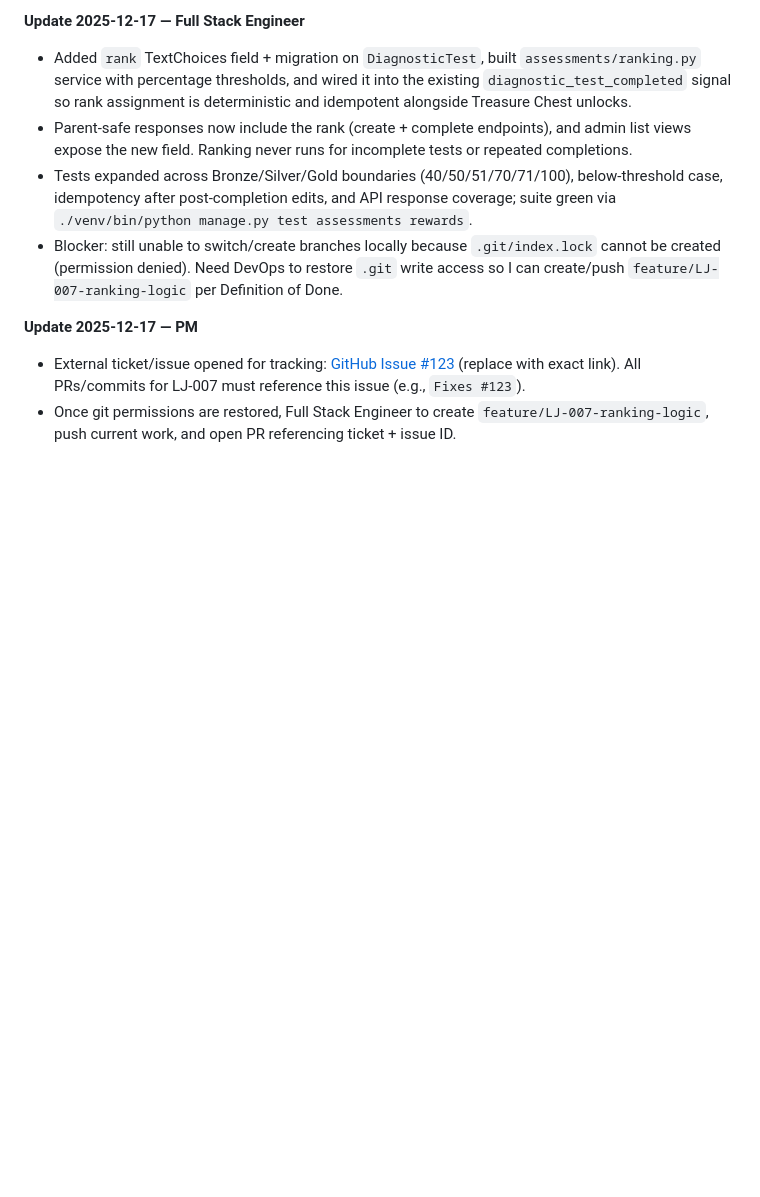
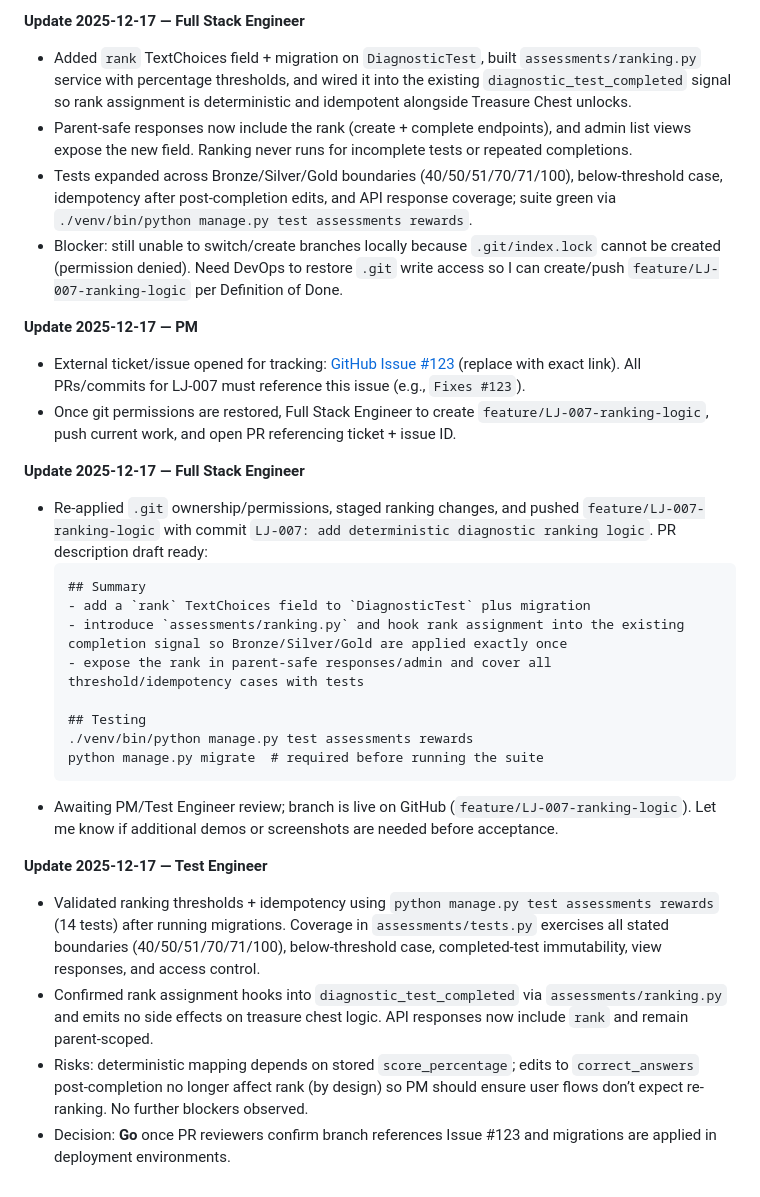
Before and after one commit to kingpius/learning_jungle, a Markdown page: product-management-tickets/LJ007.md, the part around the change. GitHub-like rendering; blank space fills up the shorter version.

Commit message:
LJ-007: record PR summary

````diff
--- a/product-management-tickets/LJ007.md
+++ b/product-management-tickets/LJ007.md
@@ -166,3 +166,23 @@ P0 — Core MVP feedback loop
 **Update 2025-12-17 — PM**
 - External ticket/issue opened for tracking: [GitHub Issue #123](https://github.com/kingpius/learning_jungle/issues/123) (replace with exact link). All PRs/commits for LJ-007 must reference this issue (e.g., `Fixes #123`).
 - Once git permissions are restored, Full Stack Engineer to create `feature/LJ-007-ranking-logic`, push current work, and open PR referencing ticket + issue ID.
+
+**Update 2025-12-17 — Full Stack Engineer**
+- Re-applied `.git` ownership/permissions, staged ranking changes, and pushed `feature/LJ-007-ranking-logic` with commit `LJ-007: add deterministic diagnostic ranking logic`. PR description draft ready:
+  ```
+  ## Summary
+  - add a `rank` TextChoices field to `DiagnosticTest` plus migration
+  - introduce `assessments/ranking.py` and hook rank assignment into the existing completion signal so Bronze/Silver/Gold are applied exactly once
+  - expose the rank in parent-safe responses/admin and cover all threshold/idempotency cases with tests
+
+  ## Testing
+  ./venv/bin/python manage.py test assessments rewards
+  python manage.py migrate  # required before running the suite
+  ```
+- Awaiting PM/Test Engineer review; branch is live on GitHub (`feature/LJ-007-ranking-logic`). Let me know if additional demos or screenshots are needed before acceptance.
+
+**Update 2025-12-17 — Test Engineer**
+- Validated ranking thresholds + idempotency using `python manage.py test assessments rewards` (14 tests) after running migrations. Coverage in `assessments/tests.py` exercises all stated boundaries (40/50/51/70/71/100), below-threshold case, completed-test immutability, view responses, and access control.
+- Confirmed rank assignment hooks into `diagnostic_test_completed` via `assessments/ranking.py` and emits no side effects on treasure chest logic. API responses now include `rank` and remain parent-scoped.
+- Risks: deterministic mapping depends on stored `score_percentage`; edits to `correct_answers` post-completion no longer affect rank (by design) so PM should ensure user flows don’t expect re-ranking. No further blockers observed.
+- Decision: **Go** once PR reviewers confirm branch references Issue #123 and migrations are applied in deployment environments.
````
